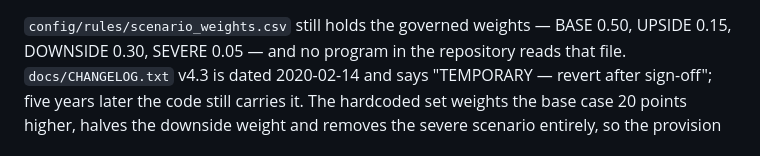
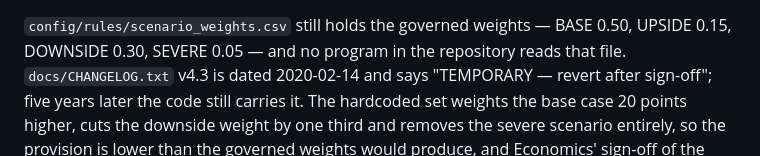
Before and after one commit to caitlynhughes7-ops/northgate-bank-risk-engine, a Markdown page: docs/discovery/06_spec_contradictions.md, the part around the change. Rendered like a GitHub page.

```diff
--- a/docs/discovery/06_spec_contradictions.md
+++ b/docs/discovery/06_spec_contradictions.md
@@ -61,7 +61,7 @@ select (upcase(SCENARIO));
 UPSIDE 0.15, DOWNSIDE 0.30, SEVERE 0.05 — and no program in the repository reads that file.
 `docs/CHANGELOG.txt` v4.3 is dated 2020-02-14 and says "TEMPORARY — revert after sign-off";
 five years later the code still carries it. The hardcoded set weights the base case 20
-points higher, halves the downside weight and removes the severe scenario entirely, so the
+points higher, cuts the downside weight by one third and removes the severe scenario entirely, so the
 provision is lower than the governed weights would produce, and Economics' sign-off of the
 scenario set has no effect on the weighting applied.
 
```
Also changed, not shown: docs/discovery/README.md (+3 -2 lines).
